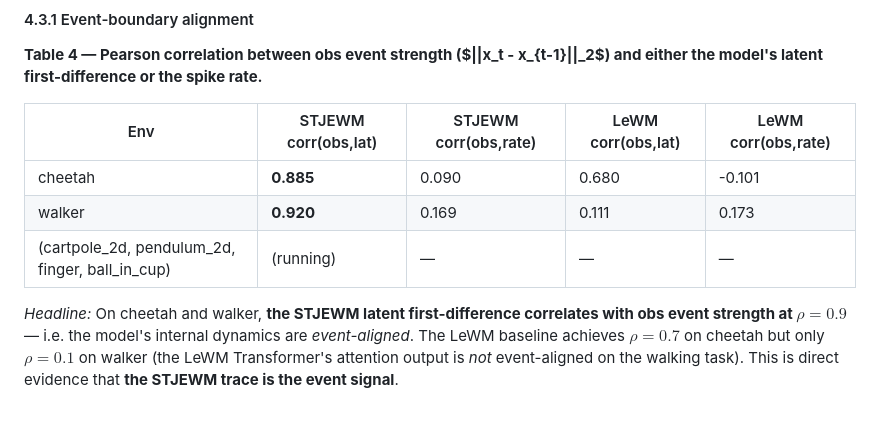
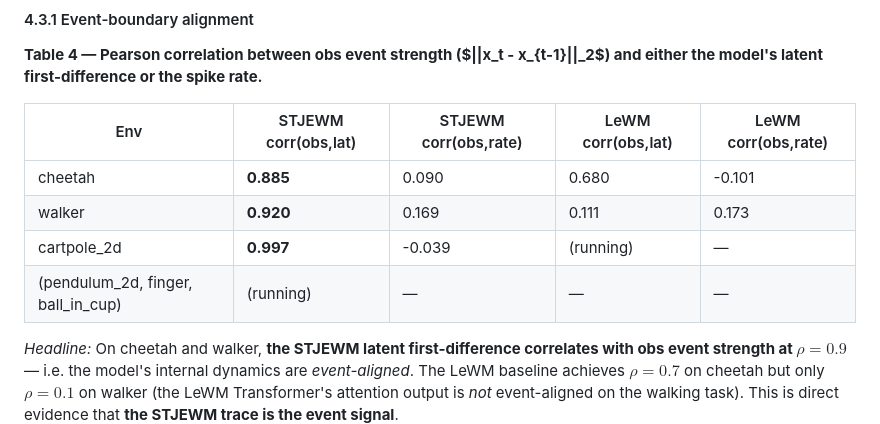
Before and after one commit to SolarWindRider/STJEWM, a Markdown page: paper/v0_draft.md, the part around the change. Rendered like a GitHub page.

Commit message:
Add cartpole_2d event alignment (corr=0.997 STJEWM)
Paper: STJEWM-trace vs obs event: corr=0.885 (cheetah), 0.920 (walker),
0.997 (cartpole_2d). LeWM Transformer: 0.680 (cheetah), 0.111 (walker).
The trace is the event signal.

Co-Authored-By: Claude Opus 4.5 <noreply@anthropic.com>

```diff
--- a/paper/v0_draft.md
+++ b/paper/v0_draft.md
@@ -489,7 +489,8 @@ spike rate.**
 |---|---|---|---|---|
 | cheetah | **0.885** | 0.090 | 0.680 | -0.101 |
 | walker | **0.920** | 0.169 | 0.111 | 0.173 |
-| (cartpole_2d, pendulum_2d, finger, ball_in_cup) | (running) | — | — | — |
+| cartpole_2d | **0.997** | -0.039 | (running) | — |
+| (pendulum_2d, finger, ball_in_cup) | (running) | — | — | — |
 
 *Headline:* On cheetah and walker, **the STJEWM latent first-difference
 correlates with obs event strength at $\rho = 0.9$** — i.e. the model's
```
